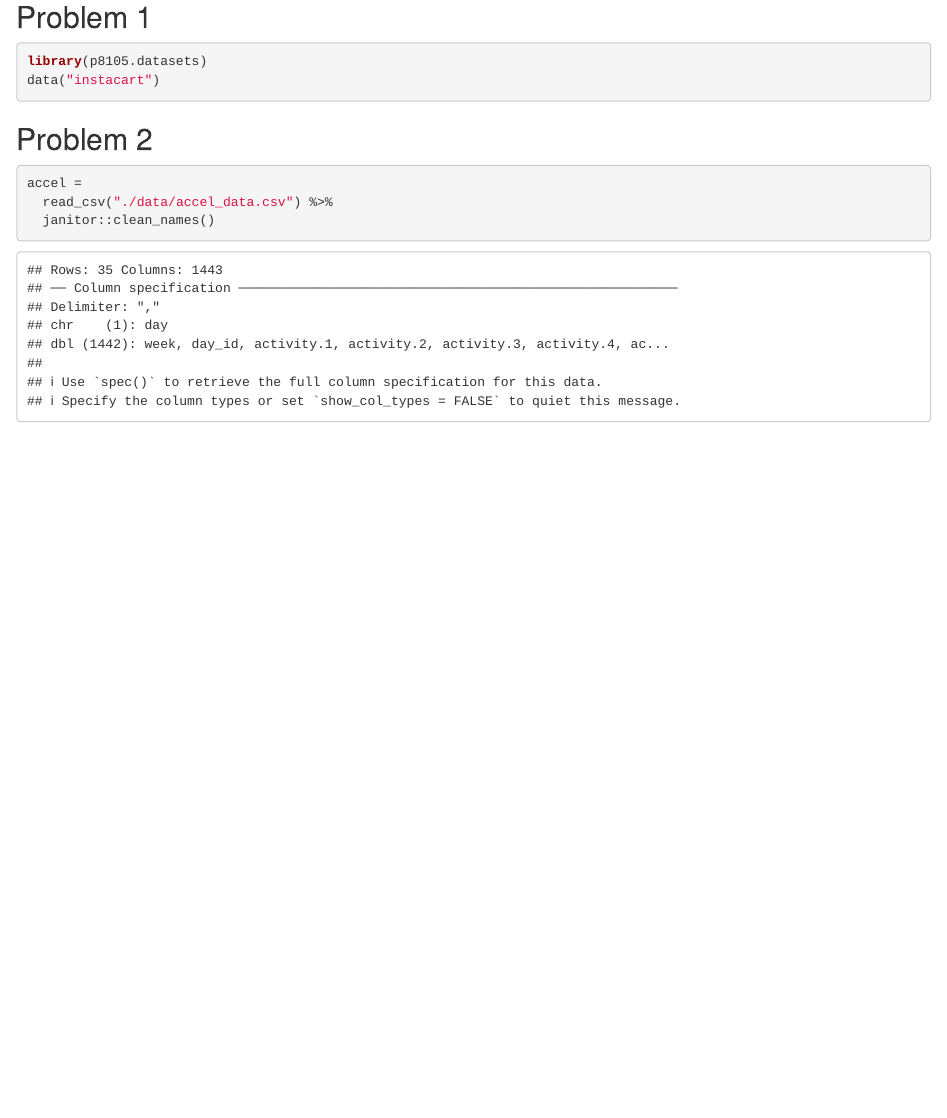
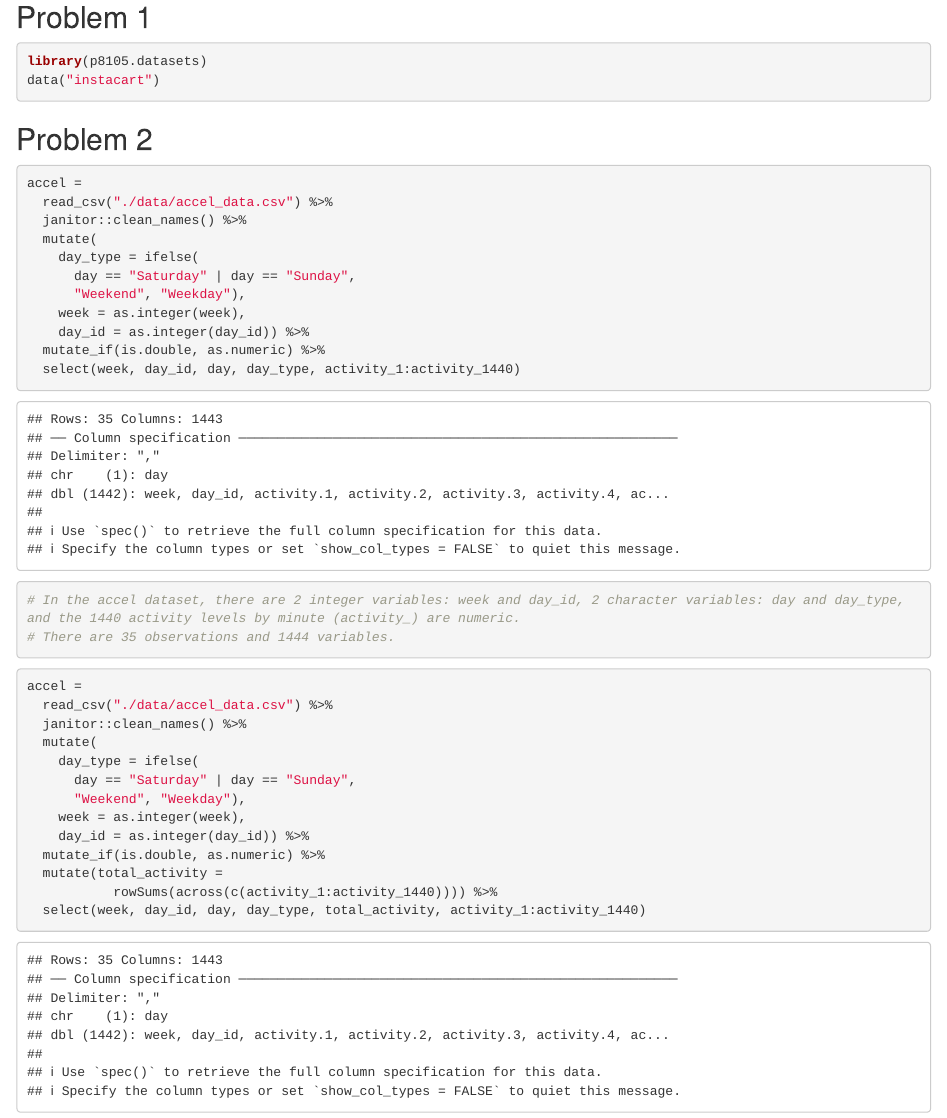
Before and after one commit to vd24071/p8105_hw3_vd2407, an R Markdown document (p8105_hw3_vd2407.Rmd): the page in a window 1100 px wide, from 420 px down. The pictures show the output file p8105_hw3_vd2407.html that the author committed with the source, opened offline.

Commit message:
Problem 2: mutated variables to create weekend variable, change variable types, create new variable to sum activity levels across a single day, rearranged dataset to put integer, character, and summary variables at earlier columns.

````diff
--- a/p8105_hw3_vd2407.Rmd
+++ b/p8105_hw3_vd2407.Rmd
@@ -23,5 +23,35 @@ data("instacart")
 ```{r}
 accel =
   read_csv("./data/accel_data.csv") %>%
-  janitor::clean_names()
+  janitor::clean_names() %>%
+  mutate(
+    day_type = ifelse(
+      day == "Saturday" | day == "Sunday",
+      "Weekend", "Weekday"),
+    week = as.integer(week),
+    day_id = as.integer(day_id)) %>%
+  mutate_if(is.double, as.numeric) %>%
+  select(week, day_id, day, day_type, activity_1:activity_1440)
+
+# In the accel dataset, there are 2 integer variables: week and day_id, 2 character variables: day and day_type, and the 1440 activity levels by minute (activity_) are numeric.
+# There are 35 observations and 1444 variables.
+
 ```
+
+```{r}
+accel =
+  read_csv("./data/accel_data.csv") %>%
+  janitor::clean_names() %>%
+  mutate(
+    day_type = ifelse(
+      day == "Saturday" | day == "Sunday",
+      "Weekend", "Weekday"),
+    week = as.integer(week),
+    day_id = as.integer(day_id)) %>%
+  mutate_if(is.double, as.numeric) %>%
+  mutate(total_activity =
+           rowSums(across(c(activity_1:activity_1440)))) %>%
+  select(week, day_id, day, day_type, total_activity, activity_1:activity_1440)
+
+
+```
````
Also changed, not shown: p8105_hw3_vd2407.html.
